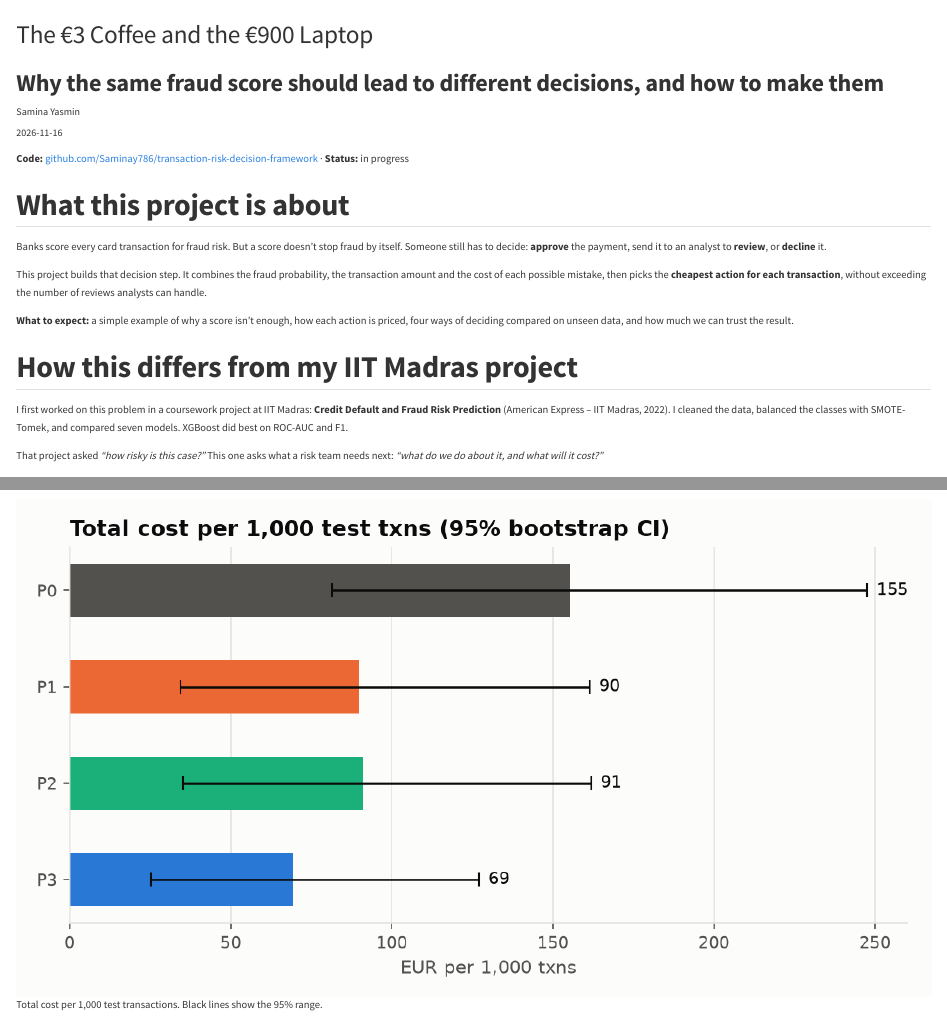
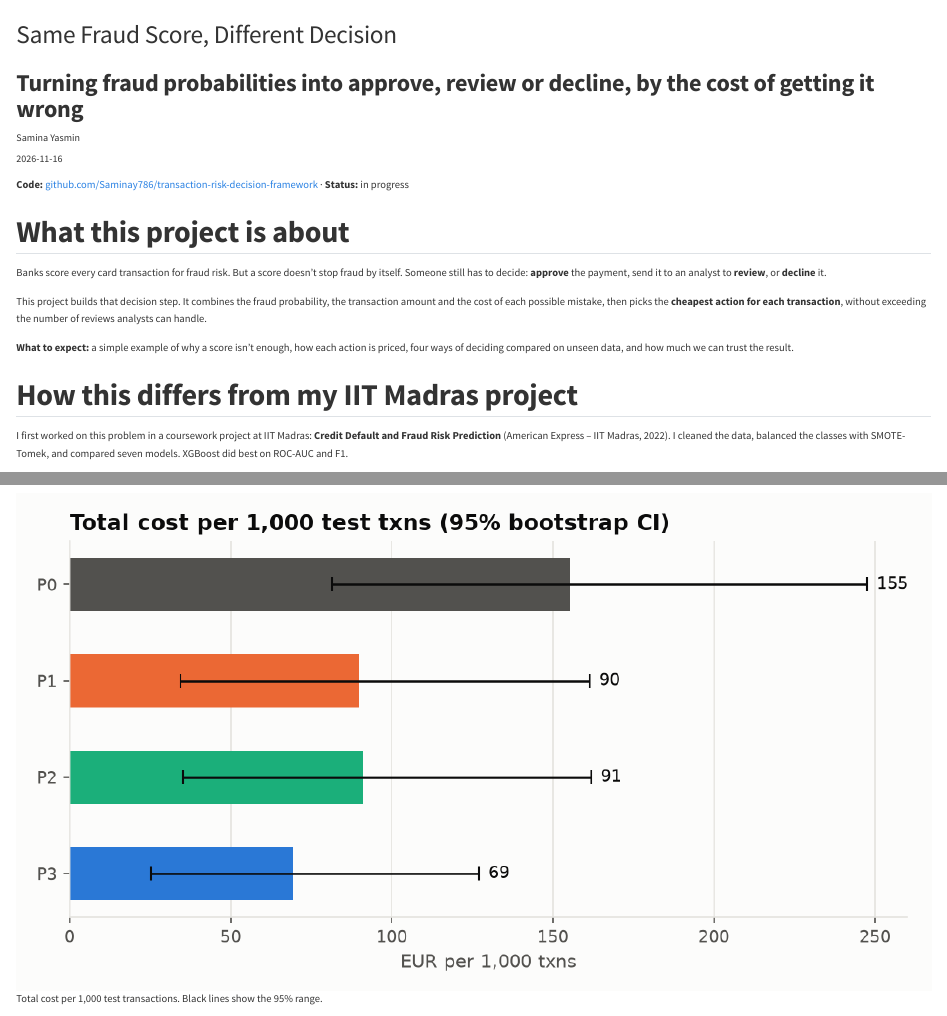
Before and after one commit to Saminay786/Saminay786.github.io, a Quarto document (posts/2026-11-16-fraud-score-to-decision/index.qmd): the page in a window 1100 px wide, from its top, and a second part further down, joined at a grey line. Rendered offline with R 4.5, knitr and Pandoc in place of Quarto, with nearby package versions.

Commit message:
Blog: clearer title

```diff
--- a/posts/2026-11-16-fraud-score-to-decision/index.qmd
+++ b/posts/2026-11-16-fraud-score-to-decision/index.qmd
@@ -1,6 +1,6 @@
 ---
-title: "The €3 Coffee and the €900 Laptop"
-subtitle: "Why the same fraud score should lead to different decisions, and how to make them"
+title: "Same Fraud Score, Different Decision"
+subtitle: "Turning fraud probabilities into approve, review or decline, by the cost of getting it wrong"
 description: "A fraud model says how risky a transaction is. It doesn't say what to do. I built a decision layer that picks approve, review or decline by expected € cost, under a review-capacity limit, and measured it with bootstrap confidence intervals."
 author: "Samina Yasmin"
 date: 2026-11-16
```
